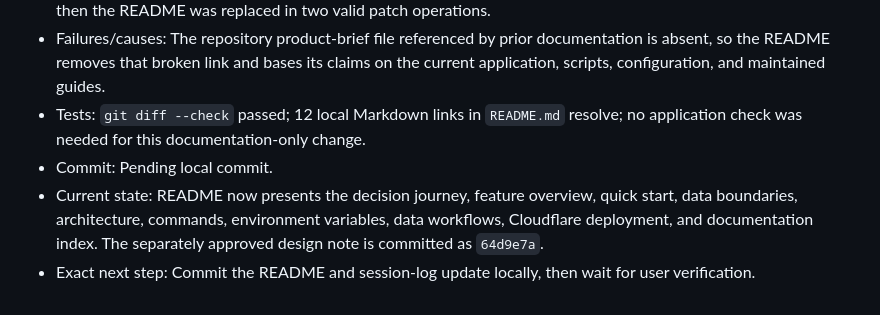
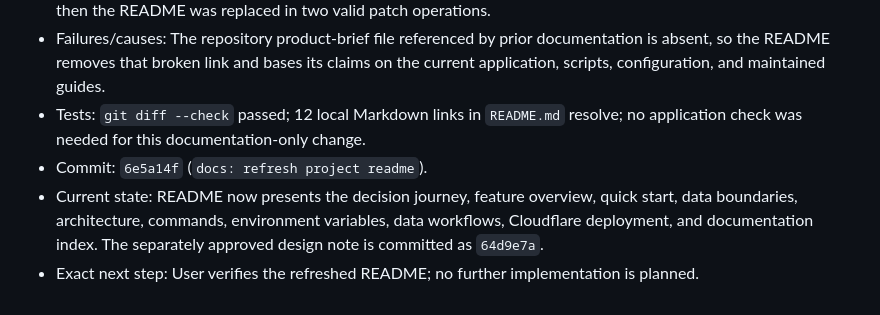
Before and after one commit to D-Flint/ai-model-web, a Markdown page: SESSION_LOG.md, the part around the change. Drawn GitHub-style.

Commit message:
docs: finalize readme session log

```diff
--- a/SESSION_LOG.md
+++ b/SESSION_LOG.md
@@ -425,6 +425,6 @@
 - Attempts: 2 documentation patch attempts; the first combined delete/add patch was rejected by the patch tool, then the README was replaced in two valid patch operations.
 - Failures/causes: The repository product-brief file referenced by prior documentation is absent, so the README removes that broken link and bases its claims on the current application, scripts, configuration, and maintained guides.
 - Tests: `git diff --check` passed; 12 local Markdown links in `README.md` resolve; no application check was needed for this documentation-only change.
-- Commit: Pending local commit.
+- Commit: `6e5a14f` (`docs: refresh project readme`).
 - Current state: README now presents the decision journey, feature overview, quick start, data boundaries, architecture, commands, environment variables, data workflows, Cloudflare deployment, and documentation index. The separately approved design note is committed as `64d9e7a`.
-- Exact next step: Commit the README and session-log update locally, then wait for user verification.
+- Exact next step: User verifies the refreshed README; no further implementation is planned.
```
